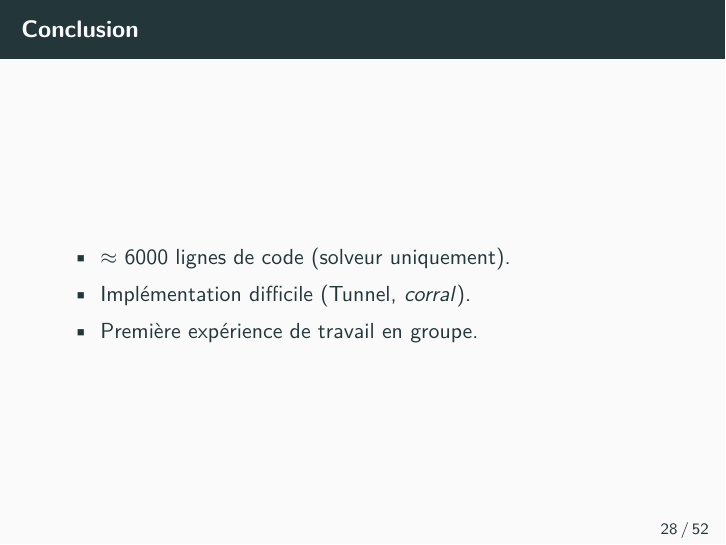
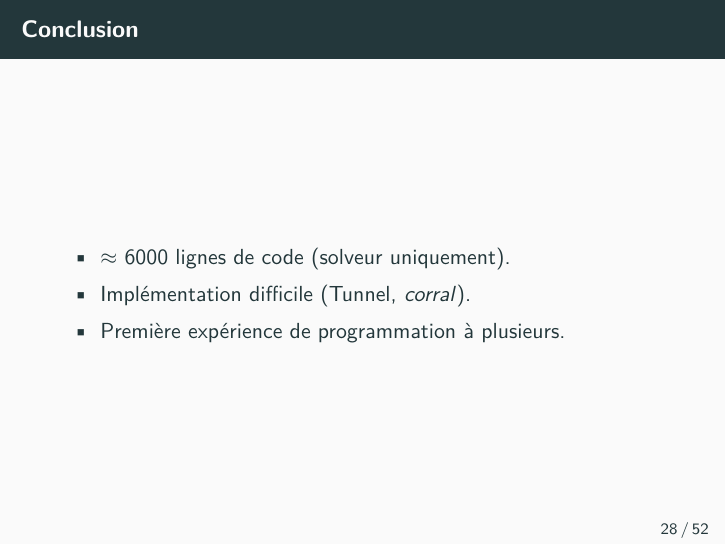
Before and after one commit to PoulpoGaz/sokoshell, LaTeX slides (documents/presentation/presentation.tex): page 28 of 52. Compiled offline with pdfLaTeX.

Commit message:
presentation v3

```diff
--- a/documents/presentation/presentation.tex
+++ b/documents/presentation/presentation.tex
@@ -347,7 +347,7 @@
             \begin{itemize}
                 \item $\approx$ 6000 lignes de code (solveur uniquement).
                 \item Implémentation difficile (Tunnel, \textit{corral}).
-                \item Première expérience de travail en groupe.
+                \item Première expérience de programmation à plusieurs.
             \end{itemize}
         \end{frame}
 
```
Also changed, not shown: documents/presentation/presentation.pdf, 1 other file.
